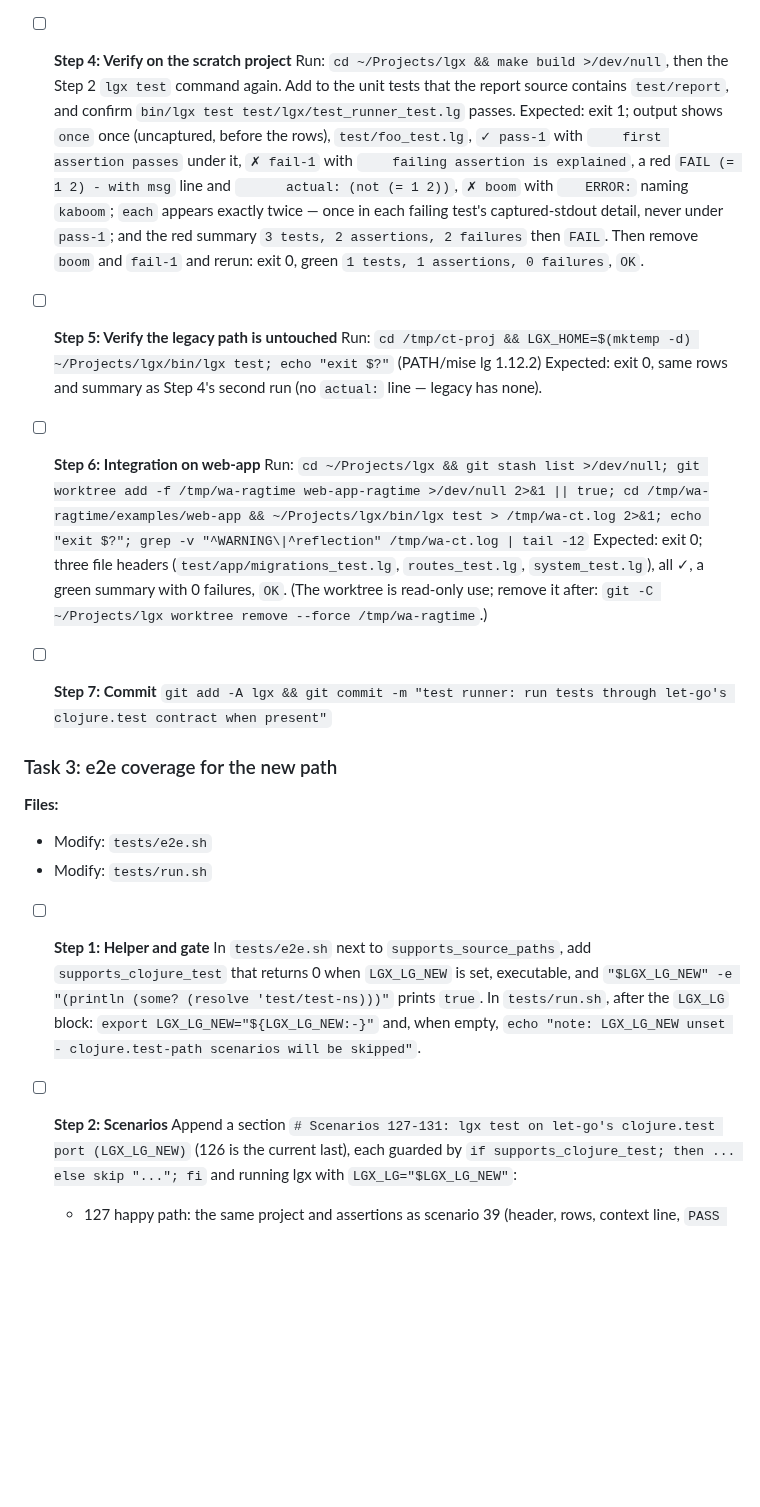
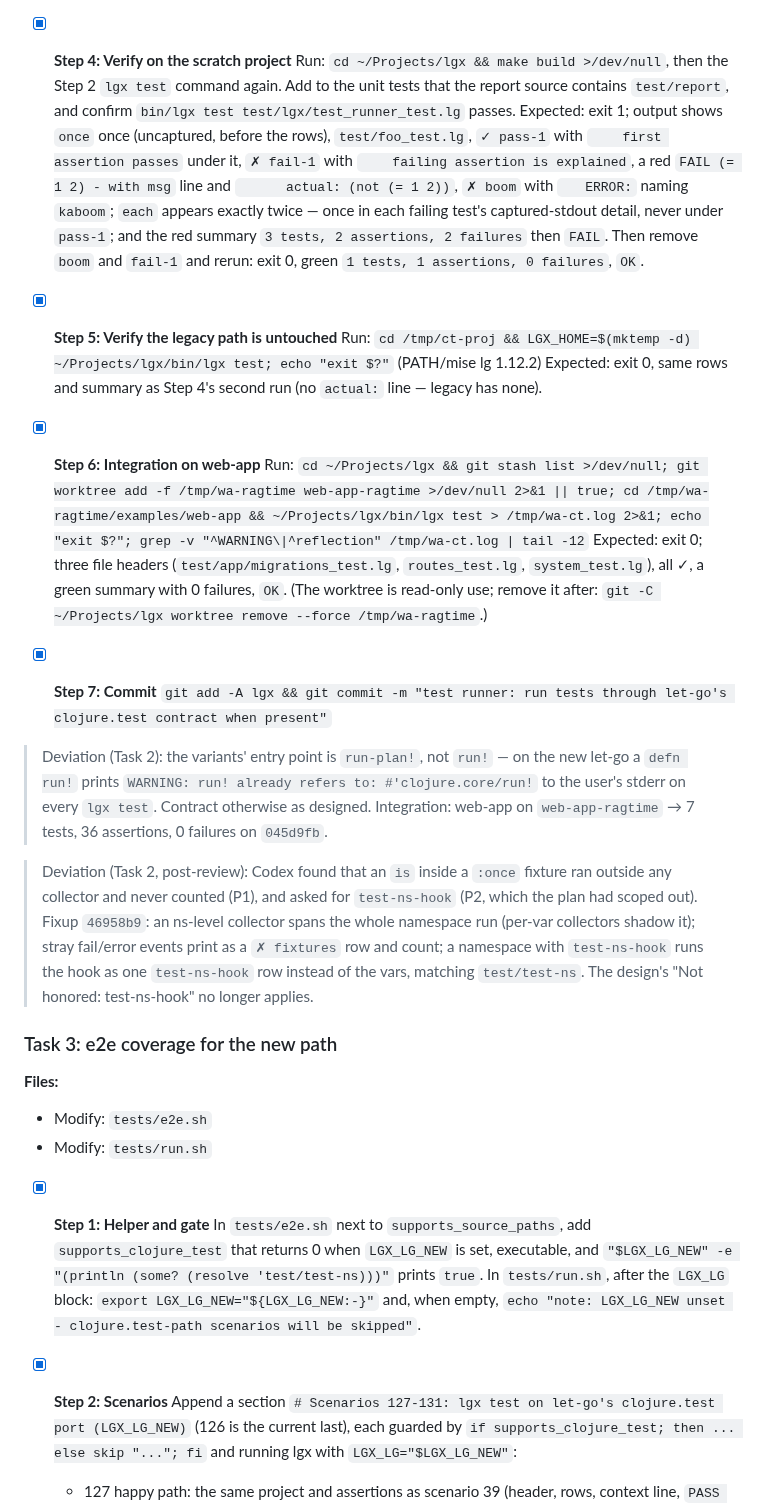
Before and after one commit to abogoyavlensky/lgx, a Markdown page: docs/plans/2026-09-19-2234-test-harness-clojure-test.md, the part around one of its changes. Rendered like a GitHub page; blank space fills up the shorter version.

Commit message:
plan: track harness tasks 1-5

```diff
--- a/docs/plans/2026-09-19-2234-test-harness-clojure-test.md
+++ b/docs/plans/2026-09-19-2234-test-harness-clojure-test.md
@@ -158,20 +160,24 @@ Not honored, same as today: `test-ns-hook`. Not needed: `*test-out*` (nothing is
   Per the Design section "The new path": ns `lgx.test-harness.report` requiring `[test] [lgx.test-harness.ui :as ui] [string :as str]`. Functions: `test-vars-of [ns-sym]` (sorted, `:test` meta only), `fixtures-of [ns-sym]` → `{:once f :each f}` via `test/join-fixtures` over `:test/once-fixtures` / `:test/each-fixtures` of the ns meta, `collect! [events m]` (records `:pass`/`:fail`/`:error` with `:contexts (test/testing-contexts-str)`), `run-var! [v]` → `{:events [...] :out "..."}` under `(binding [test/report ... test/*report-counters* (ref test/*initial-report-counters*)] (with-out-str (test/test-var v)))`, `render! [v {:keys [events out]}]` printing the mark, the distinct contexts, and — on failure — the `FAIL`/`ERROR` lines, `actual:`, and the captured stdout, then `run! [plan]` doing `in-ns`/restore per entry and summing counters. The `FAIL` token goes through `ui/red` exactly as legacy's `color-fail-token` does: `(str (ui/red "FAIL") " " (pr-str expected) (when message (str " - " message)))`.
 
-- [ ] **Step 4: Verify on the scratch project**
+- [x] **Step 4: Verify on the scratch project**
   Run: `cd ~/Projects/lgx && make build >/dev/null`, then the Step 2 `lgx test` command again. Add to the unit tests that the report source contains `test/report`, and confirm `bin/lgx test test/lgx/test_runner_test.lg` passes.
   Expected: exit 1; output shows `once` once (uncaptured, before the rows), `test/foo_test.lg`, `✓ pass-1` with `    first assertion passes` under it, `✗ fail-1` with `    failing assertion is explained`, a red `FAIL (= 1 2) - with msg` line and `      actual: (not (= 1 2))`, `✗ boom` with `    ERROR: ` naming `kaboom`; `each` appears exactly twice — once in each failing test's captured-stdout detail, never under `pass-1`; and the red summary `3 tests, 2 assertions, 2 failures` then `FAIL`.
   Then remove `boom` and `fail-1` and rerun: exit 0, green `1 tests, 1 assertions, 0 failures`, `OK`.
 
-- [ ] **Step 5: Verify the legacy path is untouched**
+- [x] **Step 5: Verify the legacy path is untouched**
   Run: `cd /tmp/ct-proj && LGX_HOME=$(mktemp -d) ~/Projects/lgx/bin/lgx test; echo "exit $?"` (PATH/mise lg 1.12.2)
   Expected: exit 0, same rows and summary as Step 4's second run (no `actual:` line — legacy has none).
 
-- [ ] **Step 6: Integration on web-app**
+- [x] **Step 6: Integration on web-app**
   Run: `cd ~/Projects/lgx && git stash list >/dev/null; git worktree add -f /tmp/wa-ragtime web-app-ragtime >/dev/null 2>&1 || true; cd /tmp/wa-ragtime/examples/web-app && ~/Projects/lgx/bin/lgx test > /tmp/wa-ct.log 2>&1; echo "exit $?"; grep -v "^WARNING\|^reflection" /tmp/wa-ct.log | tail -12`
   Expected: exit 0; three file headers (`test/app/migrations_test.lg`, `routes_test.lg`, `system_test.lg`), all ✓, a green summary with 0 failures, `OK`. (The worktree is read-only use; remove it after: `git -C ~/Projects/lgx worktree remove --force /tmp/wa-ragtime`.)
 
-- [ ] **Step 7: Commit**
+- [x] **Step 7: Commit**
   `git add -A lgx && git commit -m "test runner: run tests through let-go's clojure.test contract when present"`
+
+> Deviation (Task 2): the variants' entry point is `run-plan!`, not `run!` — on the new let-go a `defn run!` prints `WARNING: run! already refers to: #'clojure.core/run!` to the user's stderr on every `lgx test`. Contract otherwise as designed. Integration: web-app on `web-app-ragtime` → 7 tests, 36 assertions, 0 failures on `045d9fb`.
+
+> Deviation (Task 2, post-review): Codex found that an `is` inside a `:once` fixture ran outside any collector and never counted (P1), and asked for `test-ns-hook` (P2, which the plan had scoped out). Fixup `46958b9`: an ns-level collector spans the whole namespace run (per-var collectors shadow it); stray fail/error events print as a `✗ fixtures` row and count; a namespace with `test-ns-hook` runs the hook as one `test-ns-hook` row instead of the vars, matching `test/test-ns`. The design's "Not honored: test-ns-hook" no longer applies.
 
 ### Task 3: e2e coverage for the new path
 
@@ -179,10 +185,10 @@ Not honored, same as today: `test-ns-hook`. Not needed: `*test-out*` (nothing is
 - Modify: `tests/e2e.sh`
 - Modify: `tests/run.sh`
 
-- [ ] **Step 1: Helper and gate**
+- [x] **Step 1: Helper and gate**
   In `tests/e2e.sh` next to `supports_source_paths`, add `supports_clojure_test` that returns 0 when `LGX_LG_NEW` is set, executable, and `"$LGX_LG_NEW" -e "(println (some? (resolve 'test/test-ns)))"` prints `true`. In `tests/run.sh`, after the `LGX_LG` block: `export LGX_LG_NEW="${LGX_LG_NEW:-}"` and, when empty, `echo "note: LGX_LG_NEW unset - clojure.test-path scenarios will be skipped"`.
 
-- [ ] **Step 2: Scenarios**
+- [x] **Step 2: Scenarios**
   Append a section `# Scenarios 127-131: lgx test on let-go's clojure.test port (LGX_LG_NEW)` (126 is the current last), each guarded by `if supports_clojure_test; then ... else skip "..."; fi` and running lgx with `LGX_LG="$LGX_LG_NEW"`:
   - 127 happy path: the same project and assertions as scenario 39 (header, rows, context line, `PASS (= 1 1)` absent, green `2 tests, 2 assertions, 0 failures`, ≥2 ✓).
   - 128 failure path: as scenario 40 (exit 1, context line, red `FAIL (= 1 2)`, red `2 tests, 2 assertions, 1 failures`, a ✗) plus `assert_contains "$out" "actual: (not (= 1 2))"`.
```
Also changed, not shown: other parts of docs/plans/2026-09-19-2234-test-harness-clojure-test.md (+19 -15 lines).
